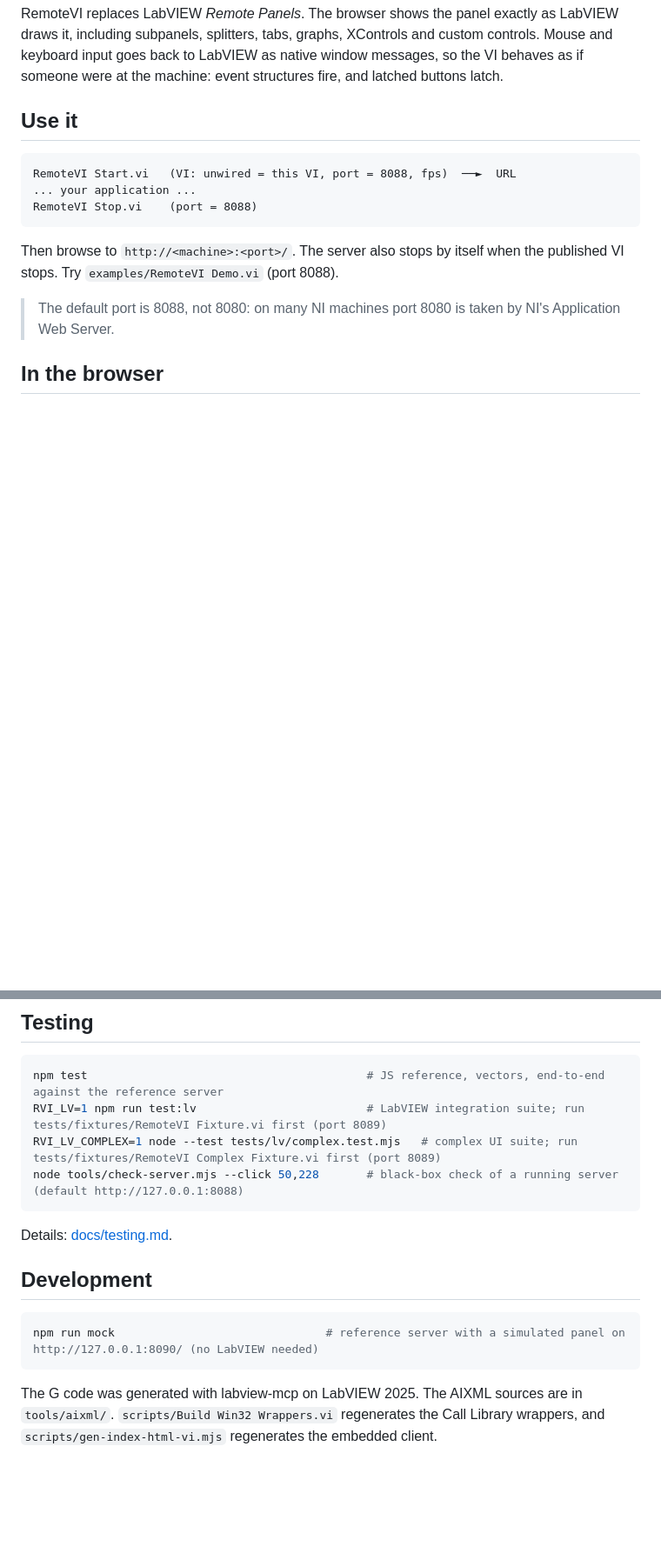
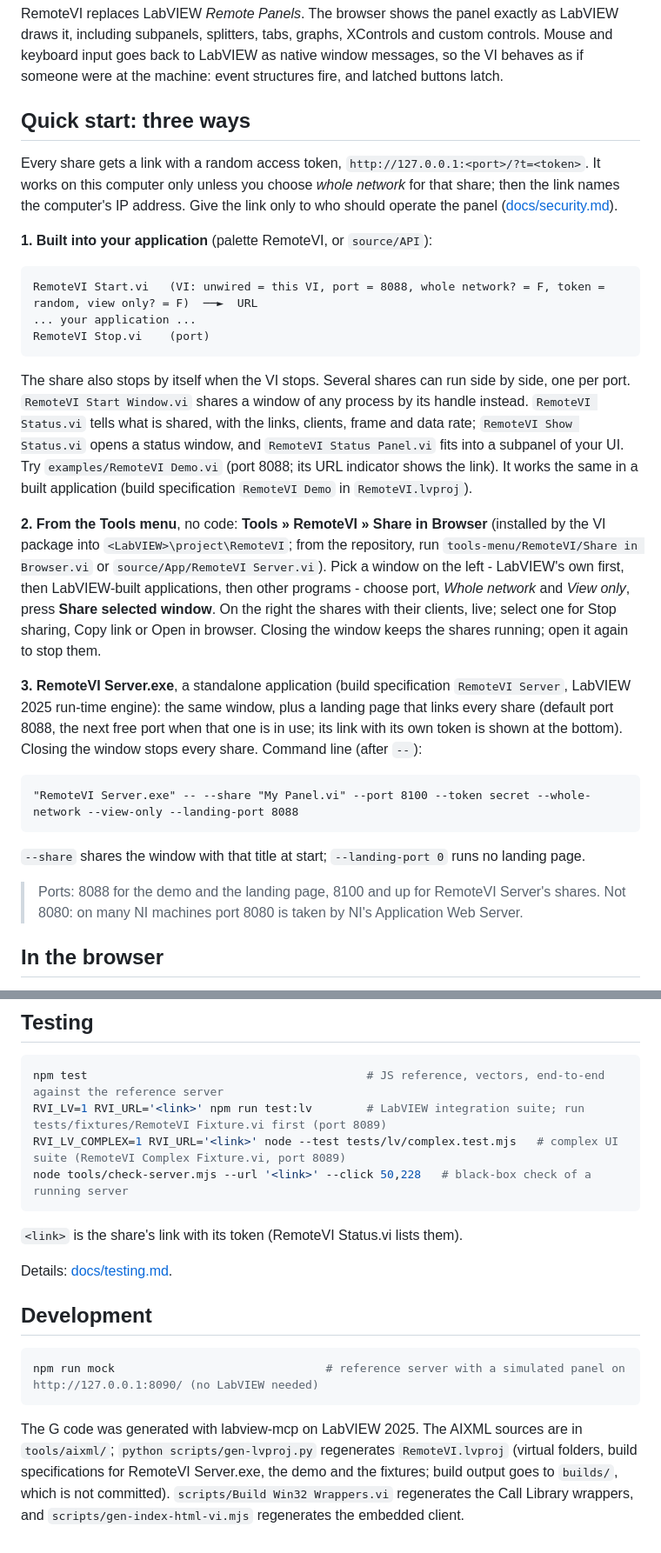
Before and after one commit to JanGoebel/RemoteVI, a Markdown page: README.md, 2 parts joined by grey strips. Shown at 87% size. Drawn GitHub-style; blank space fills up the shorter version.

Commit message:
README: quick start for the three ways (built in, Tools menu, RemoteVI Server.exe), status and known limits
Co-Authored-By: Claude Opus 5.5 <noreply@anthropic.com>

````diff
--- a/README.md
+++ b/README.md
@@ -4,17 +4,31 @@
 
 RemoteVI replaces LabVIEW *Remote Panels*. The browser shows the panel exactly as LabVIEW draws it, including subpanels, splitters, tabs, graphs, XControls and custom controls. Mouse and keyboard input goes back to LabVIEW as native window messages, so the VI behaves as if someone were at the machine: event structures fire, and latched buttons latch.
 
-## Use it
+## Quick start: three ways
+
+Every share gets a link with a random access token, `http://127.0.0.1:<port>/?t=<token>`. It works on this computer only unless you choose *whole network* for that share; then the link names the computer's IP address. Give the link only to who should operate the panel ([docs/security.md](docs/security.md)).
+
+**1. Built into your application** (palette RemoteVI, or `source/API`):
 
 ```
-RemoteVI Start.vi   (VI: unwired = this VI, port = 8088, fps)  ──►  URL
+RemoteVI Start.vi   (VI: unwired = this VI, port = 8088, whole network? = F, token = random, view only? = F)  ──►  URL
 ... your application ...
-RemoteVI Stop.vi    (port = 8088)
+RemoteVI Stop.vi    (port)
 ```
 
-Then browse to `http://<machine>:<port>/`. The server also stops by itself when the published VI stops. Try `examples/RemoteVI Demo.vi` (port 8088).
+The share also stops by itself when the VI stops. Several shares can run side by side, one per port. `RemoteVI Start Window.vi` shares a window of any process by its handle instead. `RemoteVI Status.vi` tells what is shared, with the links, clients, frame and data rate; `RemoteVI Show Status.vi` opens a status window, and `RemoteVI Status Panel.vi` fits into a subpanel of your UI. Try `examples/RemoteVI Demo.vi` (port 8088; its URL indicator shows the link). It works the same in a built application (build specification `RemoteVI Demo` in `RemoteVI.lvproj`).
 
-> The default port is 8088, not 8080: on many NI machines port 8080 is taken by NI's Application Web Server.
+**2. From the Tools menu**, no code: **Tools » RemoteVI » Share in Browser** (installed by the VI package into `<LabVIEW>\project\RemoteVI`; from the repository, run `tools-menu/RemoteVI/Share in Browser.vi` or `source/App/RemoteVI Server.vi`). Pick a window on the left - LabVIEW's own first, then LabVIEW-built applications, then other programs - choose port, *Whole network* and *View only*, press **Share selected window**. On the right the shares with their clients, live; select one for Stop sharing, Copy link or Open in browser. Closing the window keeps the shares running; open it again to stop them.
+
+**3. RemoteVI Server.exe**, a standalone application (build specification `RemoteVI Server`, LabVIEW 2025 run-time engine): the same window, plus a landing page that links every share (default port 8088, the next free port when that one is in use; its link with its own token is shown at the bottom). Closing the window stops every share. Command line (after `--`):
+
+```
+"RemoteVI Server.exe" -- --share "My Panel.vi" --port 8100 --token secret --whole-network --view-only --landing-port 8088
+```
+
+`--share` shares the window with that title at start; `--landing-port 0` runs no landing page.
+
+> Ports: 8088 for the demo and the landing page, 8100 and up for RemoteVI Server's shares. Not 8080: on many NI machines port 8080 is taken by NI's Application Web Server.
 
 ## In the browser
 
@@ -67,10 +88,12 @@ Details: [docs/architecture.md](docs/architecture.md), [docs/protocol.md](docs/p
 
 ```bash
 npm test                                         # JS reference, vectors, end-to-end against the reference server
-RVI_LV=1 npm run test:lv                         # LabVIEW integration suite; run tests/fixtures/RemoteVI Fixture.vi first (port 8089)
-RVI_LV_COMPLEX=1 node --test tests/lv/complex.test.mjs   # complex UI suite; run tests/fixtures/RemoteVI Complex Fixture.vi first (port 8089)
-node tools/check-server.mjs --click 50,228       # black-box check of a running server (default http://127.0.0.1:8088)
+RVI_LV=1 RVI_URL='<link>' npm run test:lv        # LabVIEW integration suite; run tests/fixtures/RemoteVI Fixture.vi first (port 8089)
+RVI_LV_COMPLEX=1 RVI_URL='<link>' node --test tests/lv/complex.test.mjs   # complex UI suite (RemoteVI Complex Fixture.vi, port 8089)
+node tools/check-server.mjs --url '<link>' --click 50,228   # black-box check of a running server
 ```
+
+`<link>` is the share's link with its token (RemoteVI Status.vi lists them).
 
 Details: [docs/testing.md](docs/testing.md).
 
@@ -80,4 +103,4 @@ Details: [docs/testing.md](docs/testing.md).
 npm run mock                               # reference server with a simulated panel on http://127.0.0.1:8090/ (no LabVIEW needed)
 ```
 
-The G code was generated with labview-mcp on LabVIEW 2025. The AIXML sources are in `tools/aixml/`. `scripts/Build Win32 Wrappers.vi` regenerates the Call Library wrappers, and `scripts/gen-index-html-vi.mjs` regenerates the embedded client.
+The G code was generated with labview-mcp on LabVIEW 2025. The AIXML sources are in `tools/aixml/`; `python scripts/gen-lvproj.py` regenerates `RemoteVI.lvproj` (virtual folders, build specifications for RemoteVI Server.exe, the demo and the fixtures; build output goes to `builds/`, which is not committed). `scripts/Build Win32 Wrappers.vi` regenerates the Call Library wrappers, and `scripts/gen-index-html-vi.mjs` regenerates the embedded client.
````
Also changed, not shown: other parts of README.md (+11 -4 lines).
